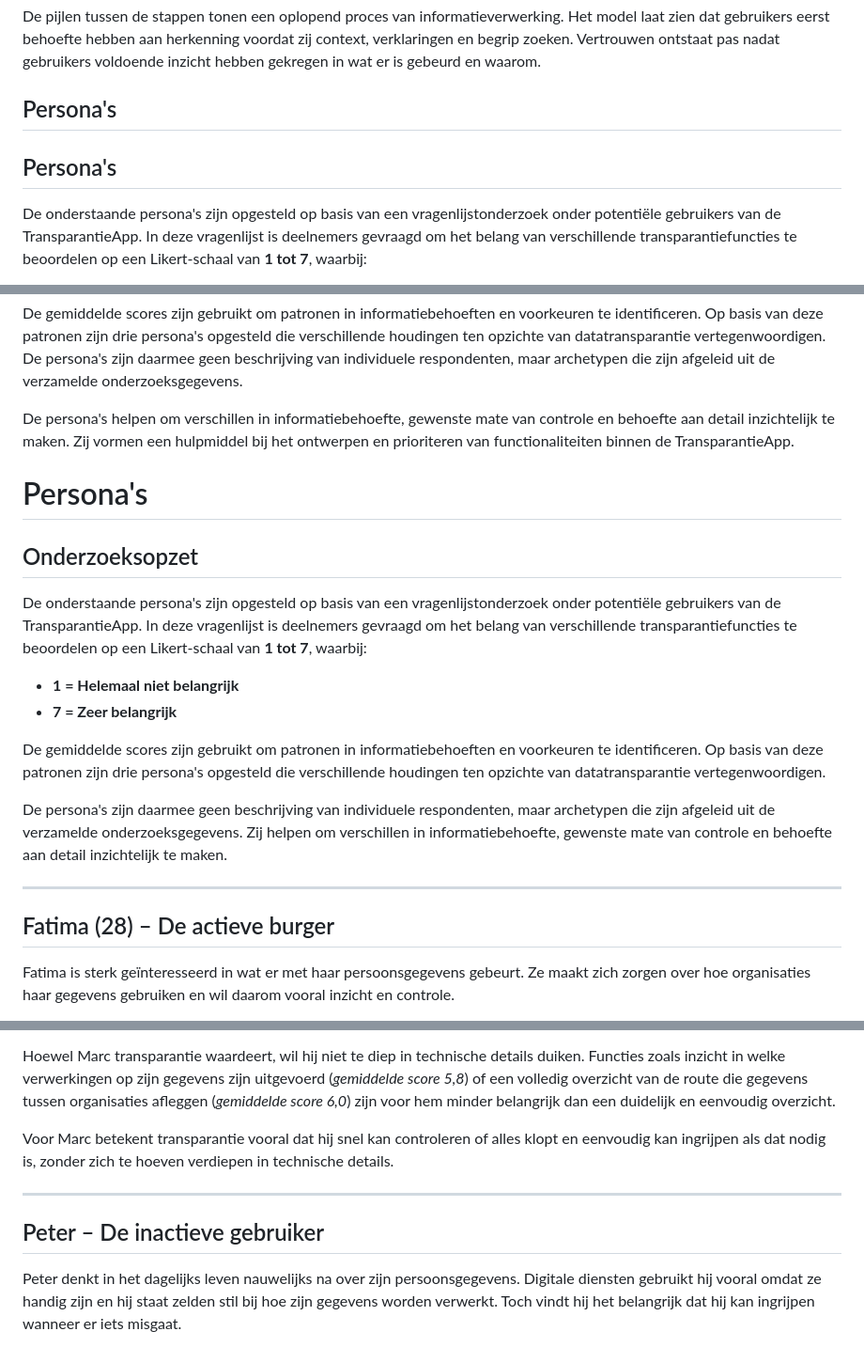
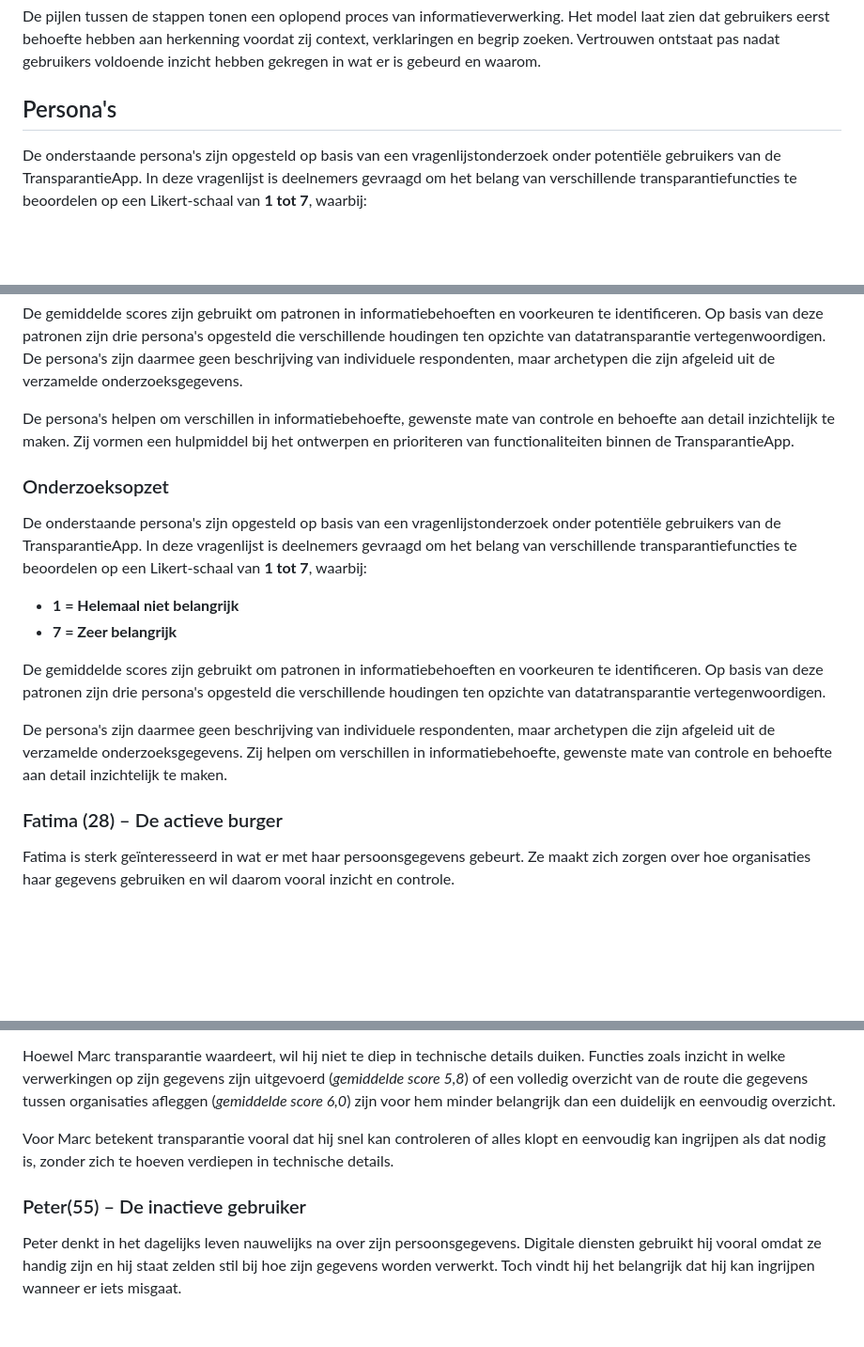
Before and after one commit to Geonovum/TransparantieApp, a Markdown page: User eXpercience.md, 3 parts joined by grey strips. Shown at 94% size. Drawn GitHub-style; blank space fills up the shorter version.

```diff
--- a/User eXpercience.md
+++ b/User eXpercience.md
@@ -49,7 +49,6 @@ Gebruikers willen kunnen controleren of de informatie correct is en herleidbaar
 De pijlen tussen de stappen tonen een oplopend proces van informatieverwerking. Het model laat zien dat gebruikers eerst behoefte hebben aan herkenning voordat zij context, verklaringen en begrip zoeken. Vertrouwen ontstaat pas nadat gebruikers voldoende inzicht hebben gekregen in wat er is gebeurd en waarom.
 
 ## Persona's
-## Persona's
 
 De onderstaande persona's zijn opgesteld op basis van een vragenlijstonderzoek onder potentiële gebruikers van de TransparantieApp. In deze vragenlijst is deelnemers gevraagd om het belang van verschillende transparantiefuncties te beoordelen op een Likert-schaal van **1 tot 7**, waarbij:
 
@@ -59,9 +58,9 @@ De onderstaande persona's zijn opgesteld op basis van een vragenlijstonderzoek o
 De gemiddelde scores zijn gebruikt om patronen in informatiebehoeften en voorkeuren te identificeren. Op basis van deze patronen zijn drie persona's opgesteld die verschillende houdingen ten opzichte van datatransparantie vertegenwoordigen. De persona's zijn daarmee geen beschrijving van individuele respondenten, maar archetypen die zijn afgeleid uit de verzamelde onderzoeksgegevens.
 
 De persona's helpen om verschillen in informatiebehoefte, gewenste mate van controle en behoefte aan detail inzichtelijk te maken. Zij vormen een hulpmiddel bij het ontwerpen en prioriteren van functionaliteiten binnen de TransparantieApp.
-# Persona's
 
-## Onderzoeksopzet
+
+### Onderzoeksopzet
 
 De onderstaande persona's zijn opgesteld op basis van een vragenlijstonderzoek onder potentiële gebruikers van de TransparantieApp. In deze vragenlijst is deelnemers gevraagd om het belang van verschillende transparantiefuncties te beoordelen op een Likert-schaal van **1 tot 7**, waarbij:
 
@@ -72,9 +71,8 @@ De gemiddelde scores zijn gebruikt om patronen in informatiebehoeften en voorkeu
 
 De persona's zijn daarmee geen beschrijving van individuele respondenten, maar archetypen die zijn afgeleid uit de verzamelde onderzoeksgegevens. Zij helpen om verschillen in informatiebehoefte, gewenste mate van controle en behoefte aan detail inzichtelijk te maken.
 
----
 
-## Fatima (28) – De actieve burger
+### Fatima (28) – De actieve burger
 
 Fatima is sterk geïnteresseerd in wat er met haar persoonsgegevens gebeurt. Ze maakt zich zorgen over hoe organisaties haar gegevens gebruiken en wil daarom vooral inzicht en controle.
 
@@ -102,9 +98,8 @@ Hoewel Marc transparantie waardeert, wil hij niet te diep in technische details
 
 Voor Marc betekent transparantie vooral dat hij snel kan controleren of alles klopt en eenvoudig kan ingrijpen als dat nodig is, zonder zich te hoeven verdiepen in technische details.
 
----
 
-## Peter – De inactieve gebruiker
+### Peter(55) – De inactieve gebruiker
 
 Peter denkt in het dagelijks leven nauwelijks na over zijn persoonsgegevens. Digitale diensten gebruikt hij vooral omdat ze handig zijn en hij staat zelden stil bij hoe zijn gegevens worden verwerkt. Toch vindt hij het belangrijk dat hij kan ingrijpen wanneer er iets misgaat.
 
```
Also changed, not shown: other parts of User eXpercience.md (+3 -5 lines).
